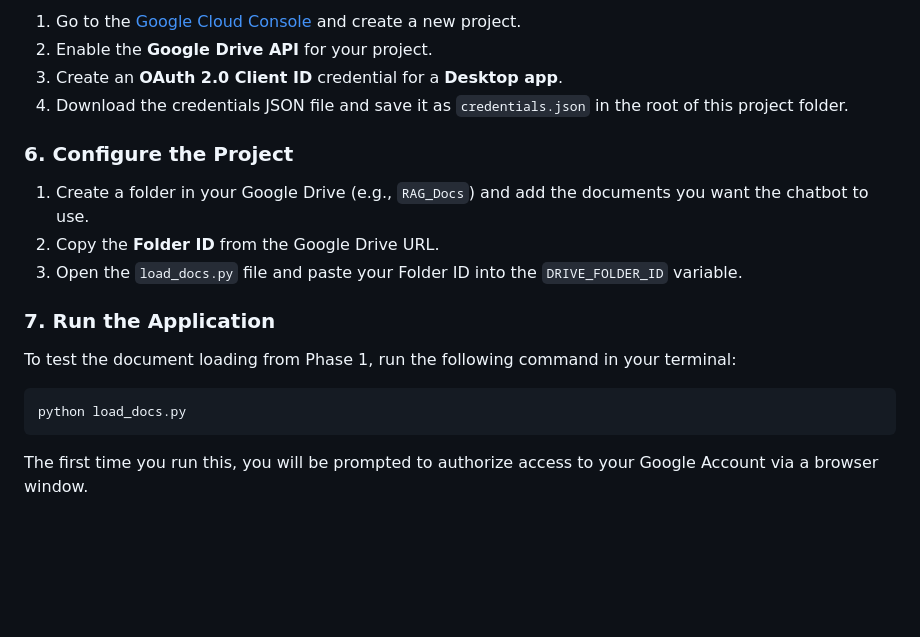
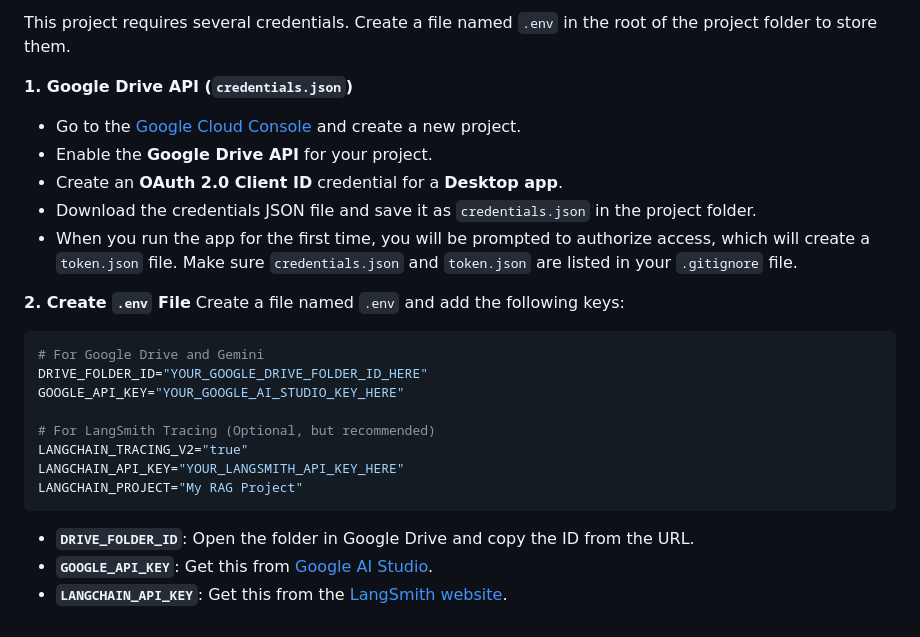
Before and after one commit to LostBee/RAG-Project, a Markdown page: README.md, the part around one of its changes. Rendered like a GitHub page; blank space fills up the shorter version.

````diff
--- a/README.md
+++ b/README.md
@@ -70,21 +89,30 @@ pip install -r requirements.txt
 
-1.  Go to the [Google Cloud Console](https://console.cloud.google.com/) and create a new project.
-2.  Enable the **Google Drive API** for your project.
-3.  Create an **OAuth 2.0 Client ID** credential for a **Desktop app**.
-4.  Download the credentials JSON file and save it as `credentials.json` in the root of this project folder.
+This project requires several credentials. Create a file named `.env` in the root of the project folder to store them.
 
-### 6\. Configure the Project
+**1. Google Drive API (`credentials.json`)**
 
-1.  Create a folder in your Google Drive (e.g., `RAG_Docs`) and add the documents you want the chatbot to use.
-2.  Copy the **Folder ID** from the Google Drive URL.
-3.  Open the `load_docs.py` file and paste your Folder ID into the `DRIVE_FOLDER_ID` variable.
+  * Go to the [Google Cloud Console](https://console.cloud.google.com/) and create a new project.
+  * Enable the **Google Drive API** for your project.
+  * Create an **OAuth 2.0 Client ID** credential for a **Desktop app**.
+  * Download the credentials JSON file and save it as `credentials.json` in the project folder.
+  * When you run the app for the first time, you will be prompted to authorize access, which will create a `token.json` file. Make sure `credentials.json` and `token.json` are listed in your `.gitignore` file.
 
-### 7\. Run the Application
+**2. Create `.env` File**
+Create a file named `.env` and add the following keys:
 
-To test the document loading from Phase 1, run the following command in your terminal:
+```env
+# For Google Drive and Gemini
+DRIVE_FOLDER_ID="YOUR_GOOGLE_DRIVE_FOLDER_ID_HERE"
+GOOGLE_API_KEY="YOUR_GOOGLE_AI_STUDIO_KEY_HERE"
 
-```bash
-python load_docs.py
+# For LangSmith Tracing (Optional, but recommended)
+LANGCHAIN_TRACING_V2="true"
+LANGCHAIN_API_KEY="YOUR_LANGSMITH_API_KEY_HERE"
+LANGCHAIN_PROJECT="My RAG Project"
 ```
 
-The first time you run this, you will be prompted to authorize access to your Google Account via a browser window.
+  * **`DRIVE_FOLDER_ID`**: Open the folder in Google Drive and copy the ID from the URL.
+  * **`GOOGLE_API_KEY`**: Get this from [Google AI Studio](https://aistudio.google.com/app/apikey).
+  * **`LANGCHAIN_API_KEY`**: Get this from the [LangSmith website](https://smith.langchain.com/).
+
+<!-- end list -->
````
Also changed, not shown: other parts of README.md (+42 -23 lines).
